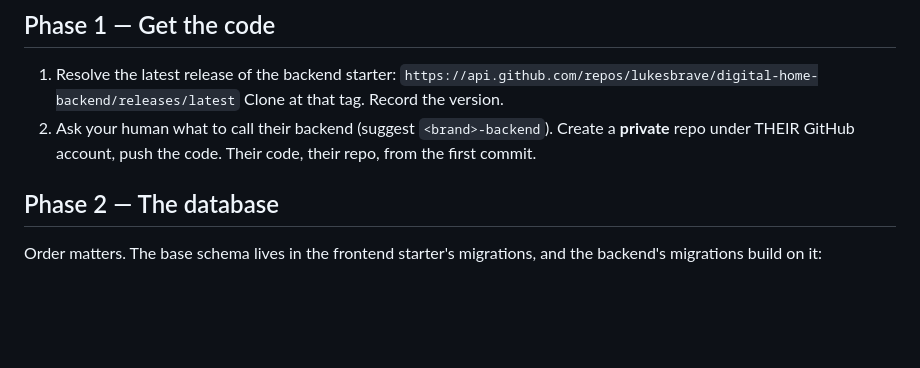
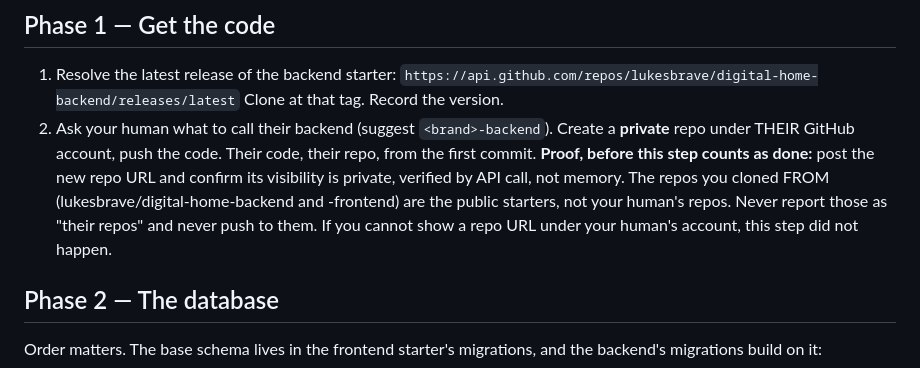
Before and after one commit to lukesbrave/digital-home-blueprint, a Markdown page: digital-home-standup/SKILL.md, the part around the change. GitHub-like rendering; blank space fills up the shorter version.

Commit message:
standup: private-repo step requires URL proof — cloned-from starters are not their repos

```diff
--- a/digital-home-standup/SKILL.md
+++ b/digital-home-standup/SKILL.md
@@ -54,6 +54,12 @@ missing and tell your human in one line what you set up:
 2. Ask your human what to call their backend (suggest `<brand>-backend`).
    Create a **private** repo under THEIR GitHub account, push the code.
    Their code, their repo, from the first commit.
+   **Proof, before this step counts as done:** post the new repo URL and
+   confirm its visibility is private, verified by API call, not memory.
+   The repos you cloned FROM (lukesbrave/digital-home-backend and
+   -frontend) are the public starters, not your human's repos. Never
+   report those as "their repos" and never push to them. If you cannot
+   show a repo URL under your human's account, this step did not happen.
 
 ## Phase 2 — The database
 
```
